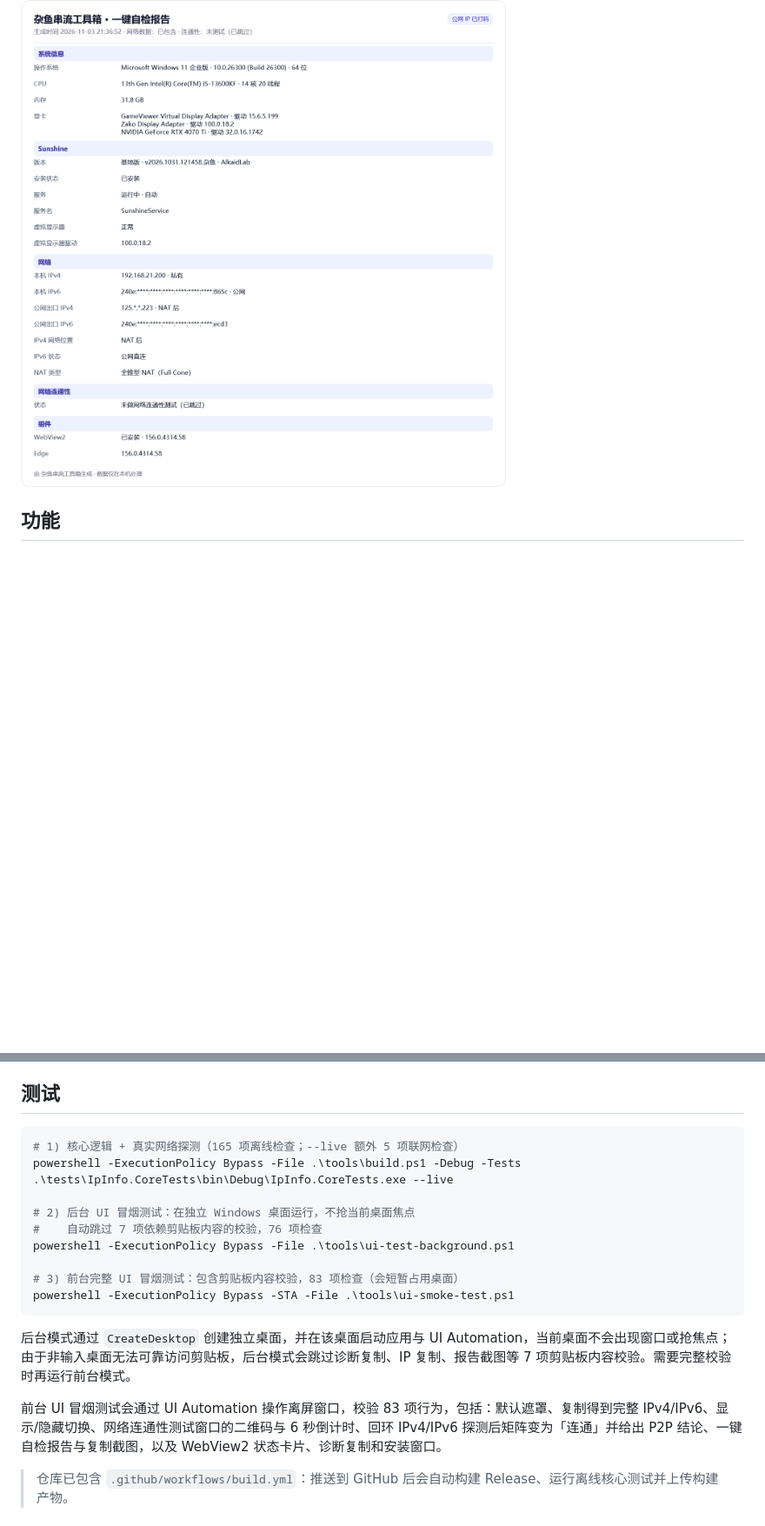
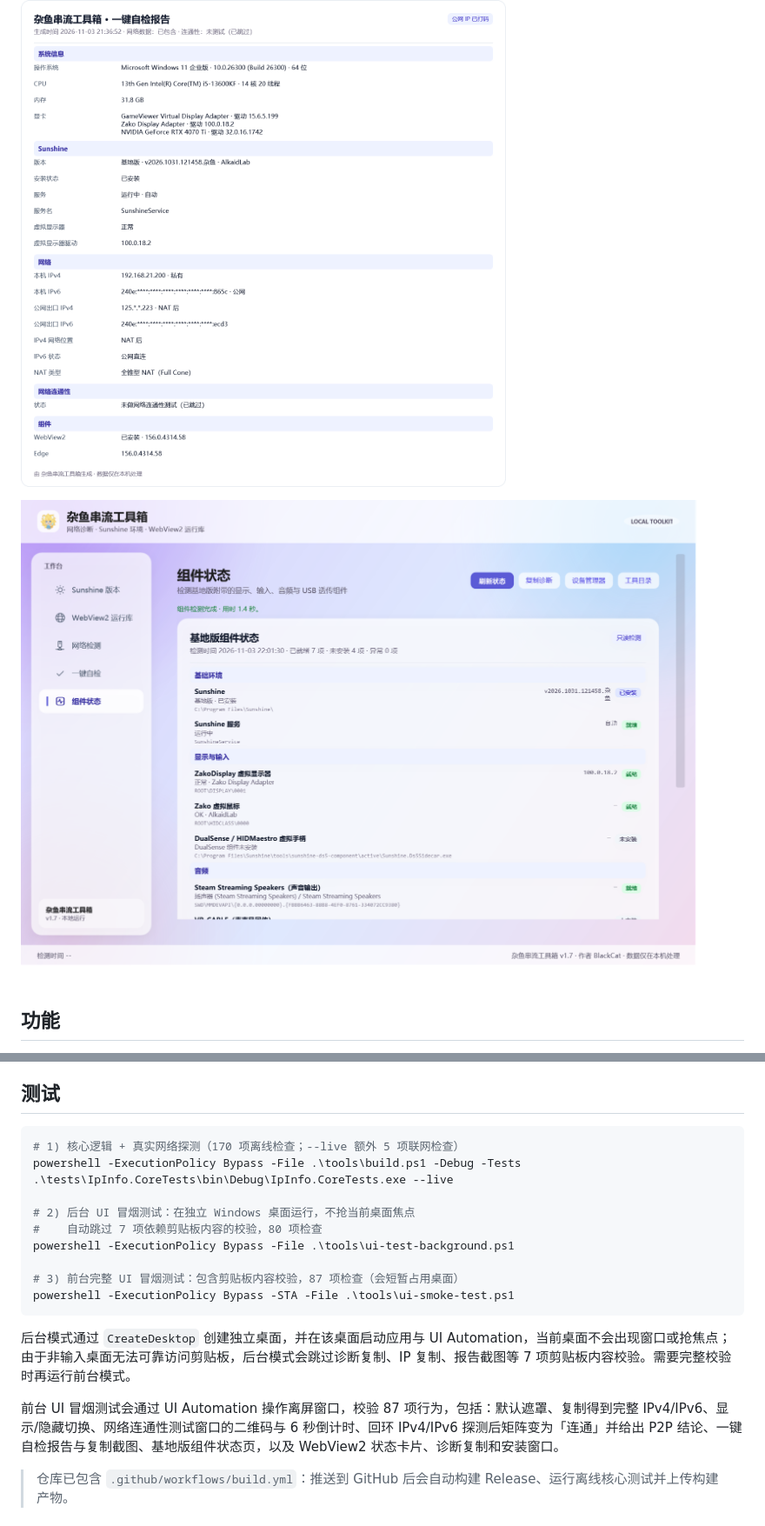
Before and after one commit to BlackShinex/ZayuToolbox, a Markdown page: README.md, 2 parts joined by grey strips. Shown at 87% size. Drawn GitHub-style; pictures changed too: docs/components-preview.png (added); blank space fills up the shorter version.

````diff
--- a/README.md
+++ b/README.md
@@ -9,6 +9,8 @@
 ![网络连通性测试](docs/connectivity-dialog.png)
 
 ![一键自检报告](docs/selfcheck-preview.png)
+
+![组件状态](docs/components-preview.png)
 
 ## 功能
 
@@ -97,21 +106,21 @@ powershell -ExecutionPolicy Bypass -File .\tools\build.ps1 -Release -Package -Zi
 ## 测试
 
 ```powershell
-# 1) 核心逻辑 + 真实网络探测（165 项离线检查；--live 额外 5 项联网检查）
+# 1) 核心逻辑 + 真实网络探测（170 项离线检查；--live 额外 5 项联网检查）
 powershell -ExecutionPolicy Bypass -File .\tools\build.ps1 -Debug -Tests
 .\tests\IpInfo.CoreTests\bin\Debug\IpInfo.CoreTests.exe --live
 
 # 2) 后台 UI 冒烟测试：在独立 Windows 桌面运行，不抢当前桌面焦点
-#    自动跳过 7 项依赖剪贴板内容的校验，76 项检查
+#    自动跳过 7 项依赖剪贴板内容的校验，80 项检查
 powershell -ExecutionPolicy Bypass -File .\tools\ui-test-background.ps1
 
-# 3) 前台完整 UI 冒烟测试：包含剪贴板内容校验，83 项检查（会短暂占用桌面）
+# 3) 前台完整 UI 冒烟测试：包含剪贴板内容校验，87 项检查（会短暂占用桌面）
 powershell -ExecutionPolicy Bypass -STA -File .\tools\ui-smoke-test.ps1
 ```
 
 后台模式通过 `CreateDesktop` 创建独立桌面，并在该桌面启动应用与 UI Automation，当前桌面不会出现窗口或抢焦点；由于非输入桌面无法可靠访问剪贴板，后台模式会跳过诊断复制、IP 复制、报告截图等 7 项剪贴板内容校验。需要完整校验时再运行前台模式。
 
-前台 UI 冒烟测试会通过 UI Automation 操作离屏窗口，校验 83 项行为，包括：默认遮罩、复制得到完整 IPv4/IPv6、显示/隐藏切换、网络连通性测试窗口的二维码与 6 秒倒计时、回环 IPv4/IPv6 探测后矩阵变为「连通」并给出 P2P 结论、一键自检报告与复制截图，以及 WebView2 状态卡片、诊断复制和安装窗口。
+前台 UI 冒烟测试会通过 UI Automation 操作离屏窗口，校验 87 项行为，包括：默认遮罩、复制得到完整 IPv4/IPv6、显示/隐藏切换、网络连通性测试窗口的二维码与 6 秒倒计时、回环 IPv4/IPv6 探测后矩阵变为「连通」并给出 P2P 结论、一键自检报告与复制截图、基地版组件状态页，以及 WebView2 状态卡片、诊断复制和安装窗口。
 
 > 仓库已包含 `.github/workflows/build.yml`：推送到 GitHub 后会自动构建 Release、运行离线核心测试并上传构建产物。
 
````
Also changed, not shown: other parts of README.md (+8 -0 lines), CHANGELOG.md (+7 -1 lines), 8 other files.
